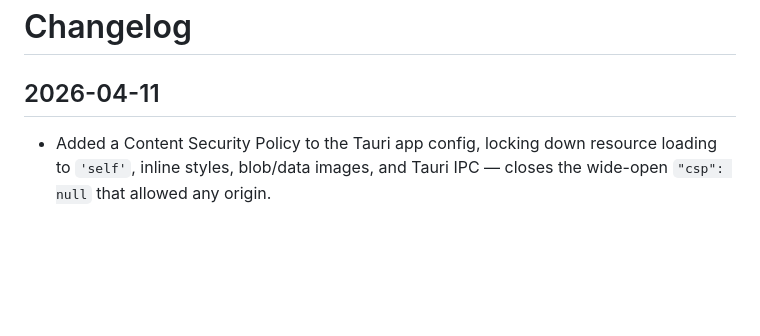
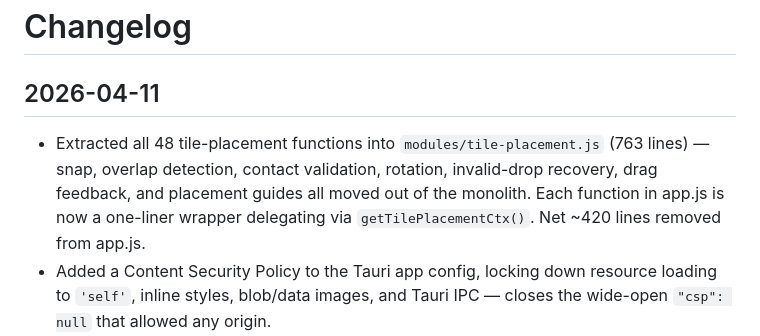
Before and after one commit to rodclemen/here_to_slay_dungeons_mapper, a Markdown page: CHANGELOG.md, the part around the change. GitHub-like rendering; blank space fills up the shorter version.

Commit message:
Update changelog with tile-placement module extraction

```diff
--- a/CHANGELOG.md
+++ b/CHANGELOG.md
@@ -1,6 +1,7 @@
 # Changelog
 
 ## 2026-04-11
+- Extracted all 48 tile-placement functions into `modules/tile-placement.js` (763 lines) — snap, overlap detection, contact validation, rotation, invalid-drop recovery, drag feedback, and placement guides all moved out of the monolith. Each function in app.js is now a one-liner wrapper delegating via `getTilePlacementCtx()`. Net ~420 lines removed from app.js.
 - Added a Content Security Policy to the Tauri app config, locking down resource loading to `'self'`, inline styles, blob/data images, and Tauri IPC — closes the wide-open `"csp": null` that allowed any origin.
 - Extracted the wall editor UI into `modules/wall-editor-ui.js` (896 lines) — page renderer, panel builders, asset slot constructors, tile element builder, toolbar hints, portal flag drag, and group management all moved out of the monolith. app.js dropped from 10,745 to 10,002 lines; thin wrappers delegate to the module via a `ctx` bridge object.
 
```
